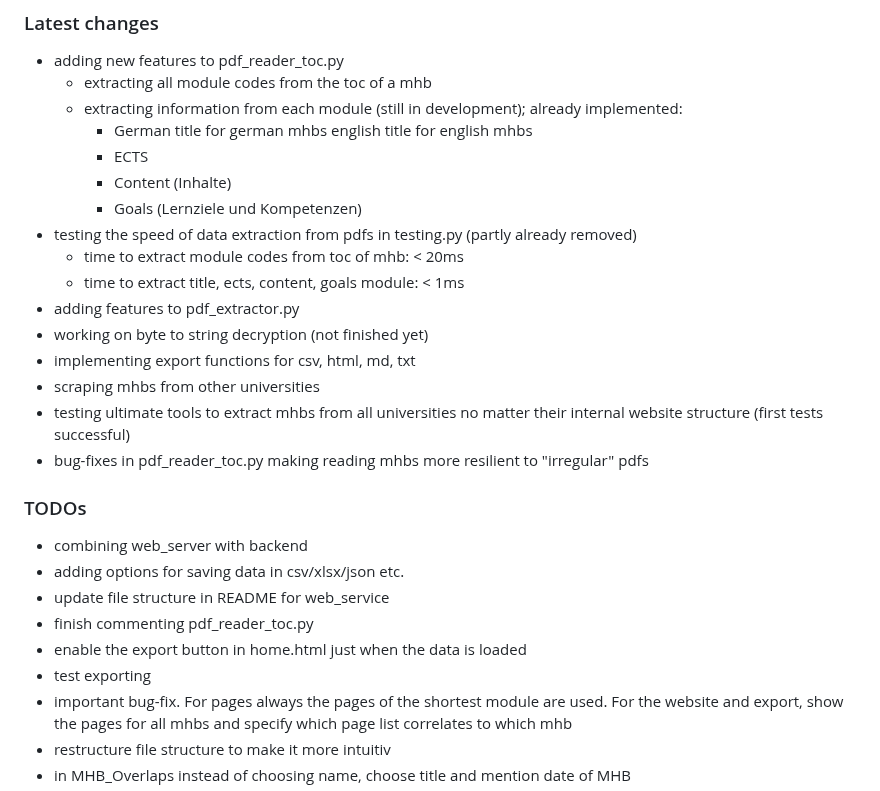
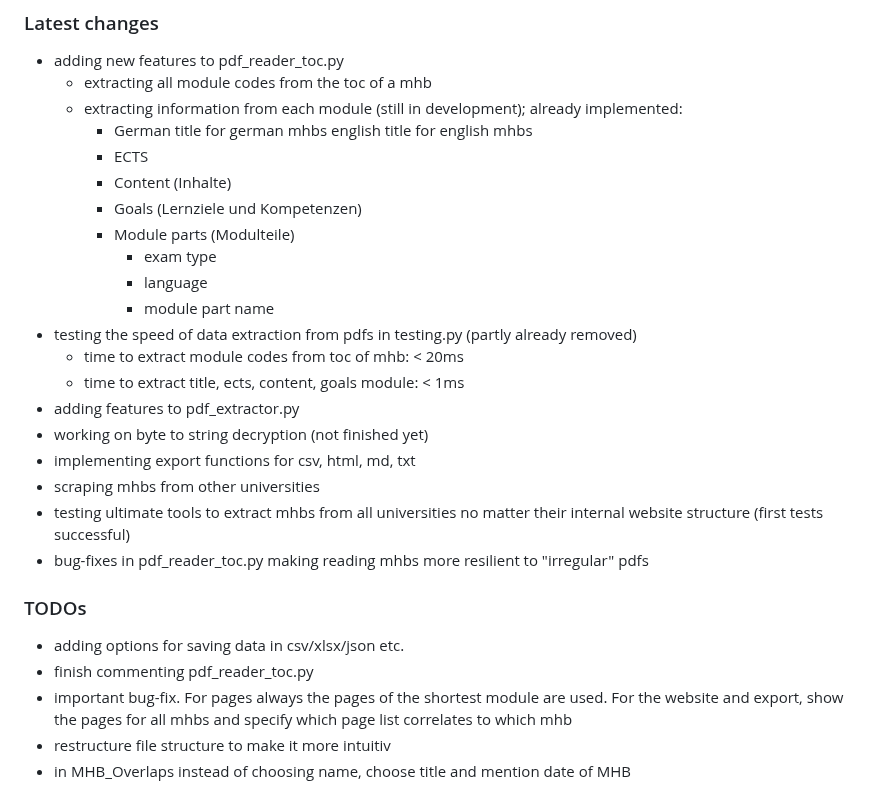
Before and after one commit to thisisjustausername/mhbai, a Markdown page: README.md, the part around the change. Drawn GitHub-style.

Commit message:
Enhance README with module parts and TODO updates
Added module parts section and updated TODOs in README.

```diff
--- a/README.md
+++ b/README.md
@@ -201,6 +201,10 @@ The pdf reader was created in order to allow for more precise table recogniction
     - ECTS
     - Content (Inhalte)
     - Goals (Lernziele und Kompetenzen)
+    - Module parts (Modulteile)
+      - exam type
+      - language
+      - module part name
 - testing the speed of data extraction from pdfs in testing.py (partly already removed)
   - time to extract module codes from toc of mhb: < 20ms
   - time to extract title, ects, content, goals module: < 1ms
@@ -212,12 +216,8 @@ The pdf reader was created in order to allow for more precise table recogniction
 - bug-fixes in pdf_reader_toc.py making reading mhbs more resilient to "irregular" pdfs
 
 ### TODOs
-- combining web_server with backend
 - adding options for saving data in csv/xlsx/json etc.
-- update file structure in README for web_service
 - finish commenting pdf_reader_toc.py
-- enable the export button in home.html just when the data is loaded
-- test exporting
 - important bug-fix. For pages always the pages of the shortest module are used. For the website and export, show the pages for all mhbs and specify which page list correlates to which mhb
 - restructure file structure to make it more intuitiv
 - in MHB_Overlaps instead of choosing name, choose title and mention date of MHB
```
